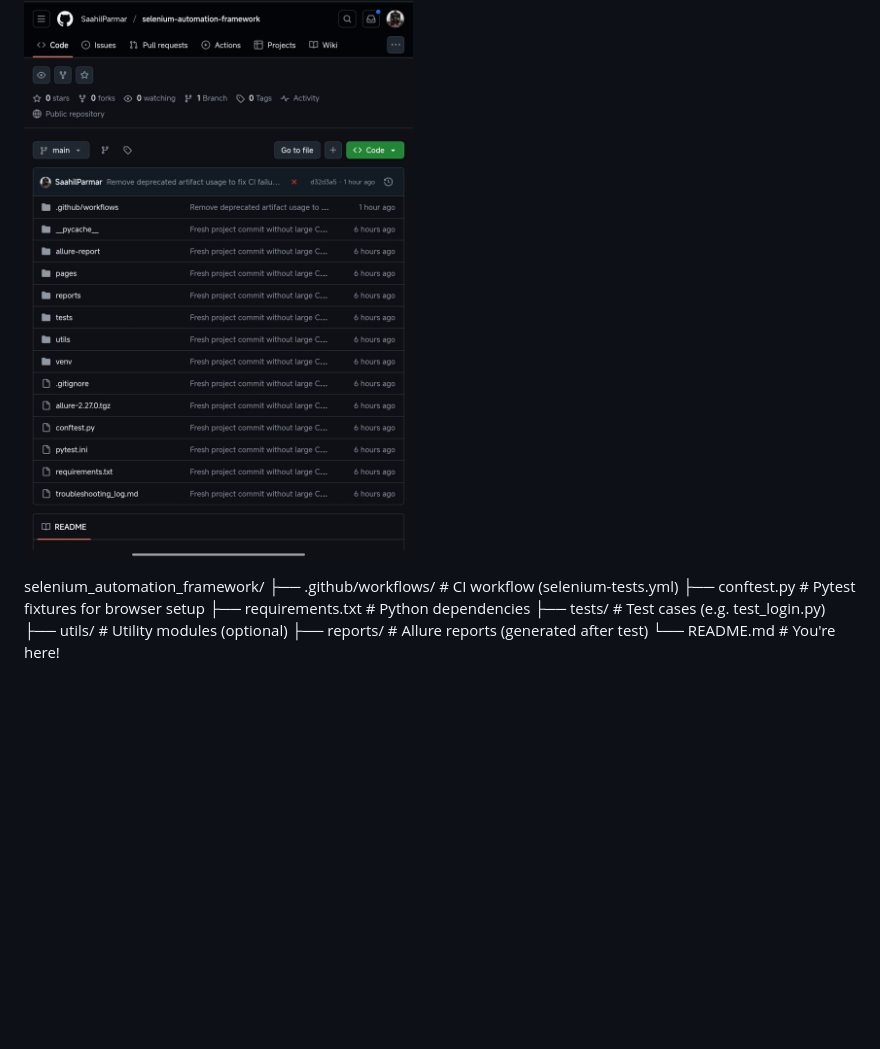
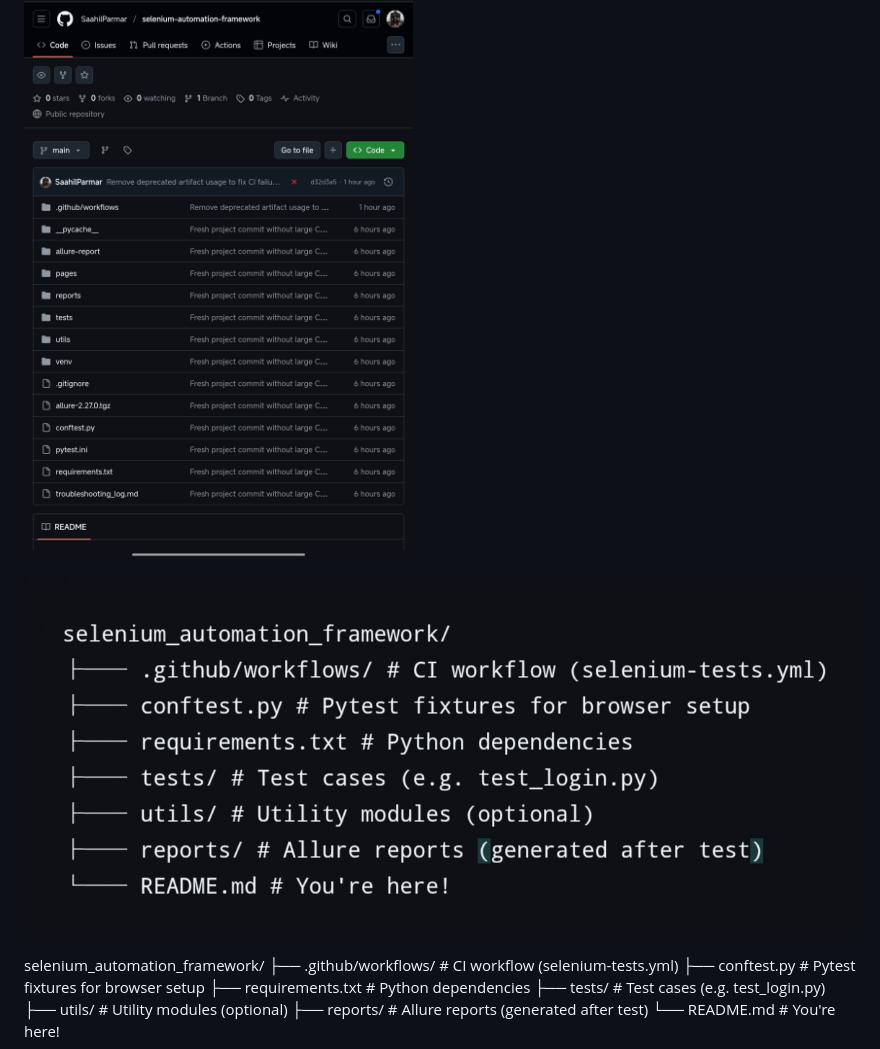
Before and after one commit to SaahilParmar/selenium-automation-framework, a Markdown page: README.md, the part around the change. Drawn GitHub-style; blank space fills up the shorter version.

```diff
--- a/README.md
+++ b/README.md
@@ -7,6 +7,9 @@ A complete **Selenium + Pytest test automation framework** designed for cross-br
 ## 1. 📁 Project Structure
 ![Project Structure](assets/1_project_structure.png)
 
+
+
+![selenium_structure](assets/selenium_structure.jpg)
 
 selenium_automation_framework/
 ├── .github/workflows/ # CI workflow (selenium-tests.yml)
```
